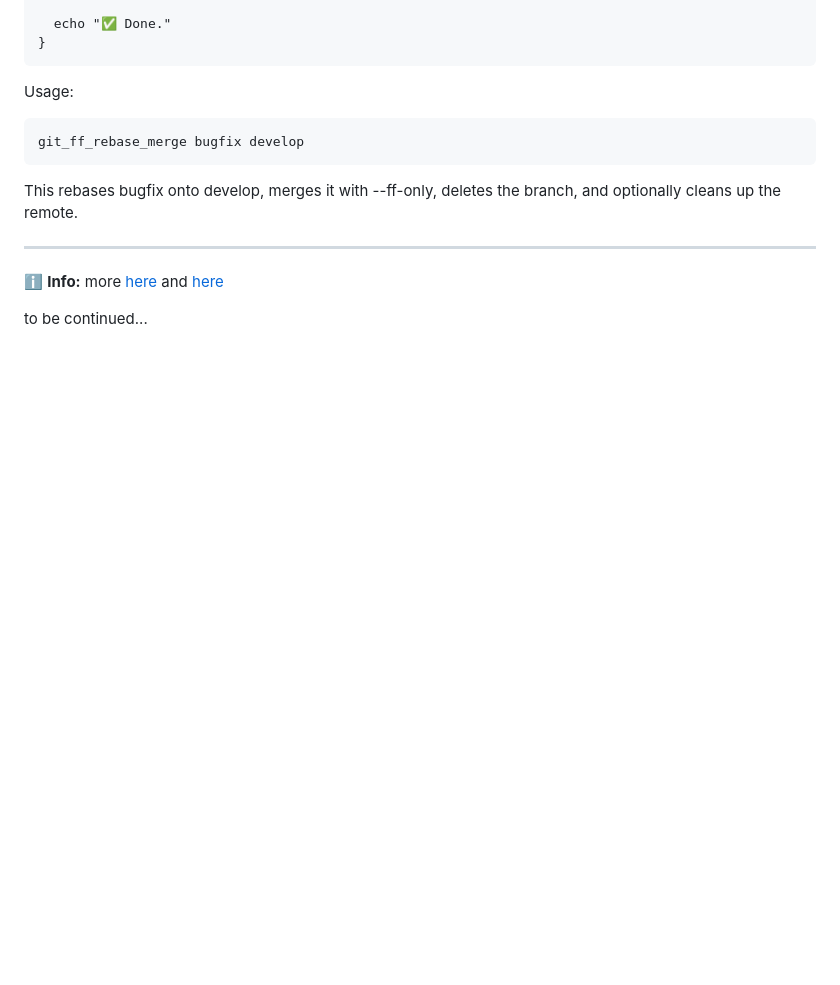
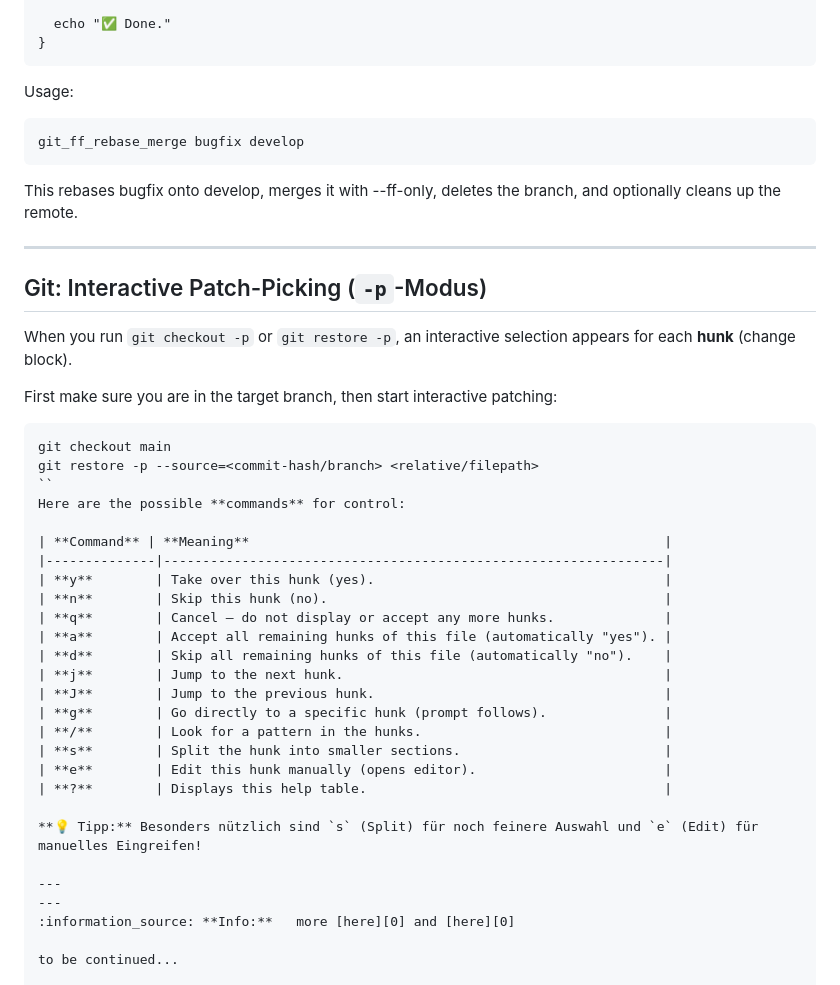
Before and after one commit to audio-communication-group/real-time-audio-programming-in-C_SoSe2021, a Markdown page: git/git_commands.md, the part around the change. Drawn GitHub-style; blank space fills up the shorter version.

Commit message:
git commands updated

````diff
--- a/git/git_commands.md
+++ b/git/git_commands.md
@@ -861,6 +861,37 @@ git_ff_rebase_merge bugfix develop
 This rebases bugfix onto develop, merges it with --ff-only, deletes the branch, and optionally cleans up the remote.
 
 ---
+## Git: Interactive Patch-Picking (`-p`-Modus)
+
+When you run `git checkout -p` or `git restore -p`, an interactive selection appears for each **hunk** (change block).
+
+First make sure you are in the target branch, then start interactive patching:
+
+```
+git checkout main
+git restore -p --source=<commit-hash/branch> <relative/filepath>
+``
+Here are the possible **commands** for control:
+
+| **Command** | **Meaning**                                                     |
+|--------------|----------------------------------------------------------------|
+| **y**        | Take over this hunk (yes).                                     |
+| **n**        | Skip this hunk (no).                                           |
+| **q**        | Cancel – do not display or accept any more hunks.              |
+| **a**        | Accept all remaining hunks of this file (automatically "yes"). |
+| **d**        | Skip all remaining hunks of this file (automatically "no").    |
+| **j**        | Jump to the next hunk.                                         |
+| **J**        | Jump to the previous hunk.                                     |
+| **g**        | Go directly to a specific hunk (prompt follows).               |
+| **/**        | Look for a pattern in the hunks.                               |
+| **s**        | Split the hunk into smaller sections.                          |
+| **e**        | Edit this hunk manually (opens editor).                        |
+| **?**        | Displays this help table.                                      |
+
+**💡 Tipp:** Besonders nützlich sind `s` (Split) für noch feinere Auswahl und `e` (Edit) für manuelles Eingreifen!
+
+---
+---
 :information_source: **Info:**   more [here][0] and [here][0]
 
 to be continued...
````
